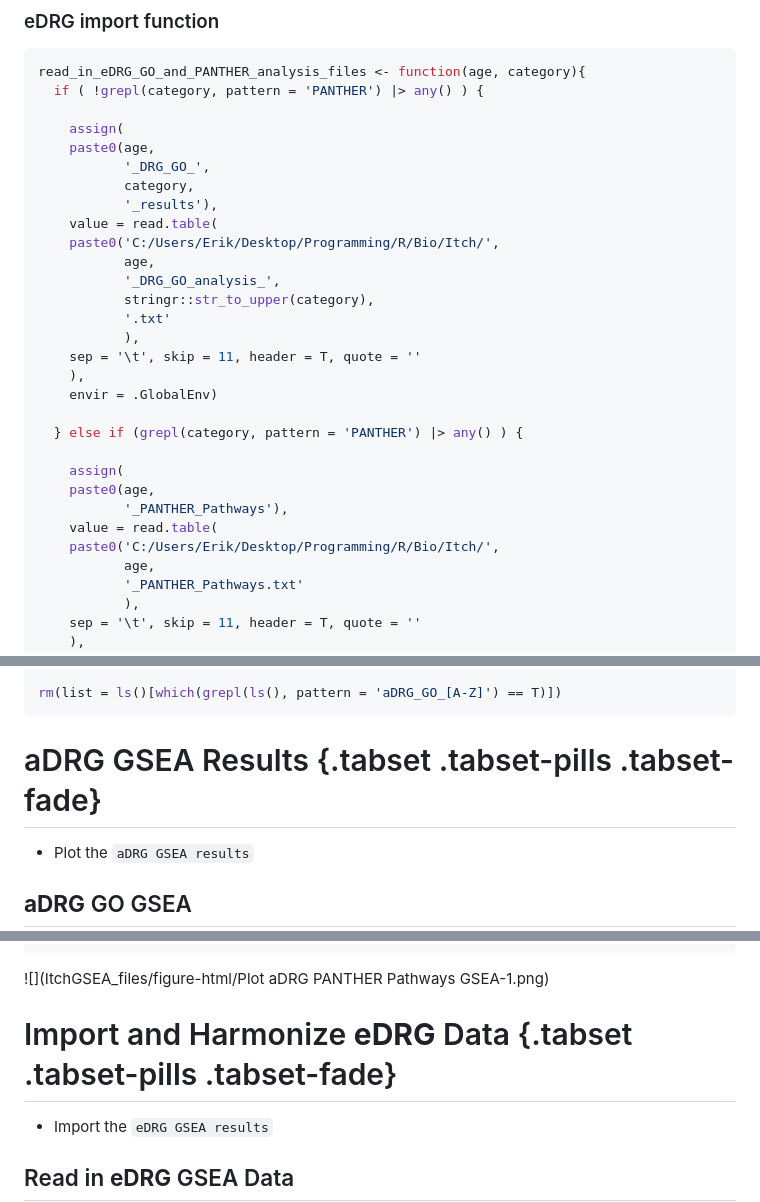
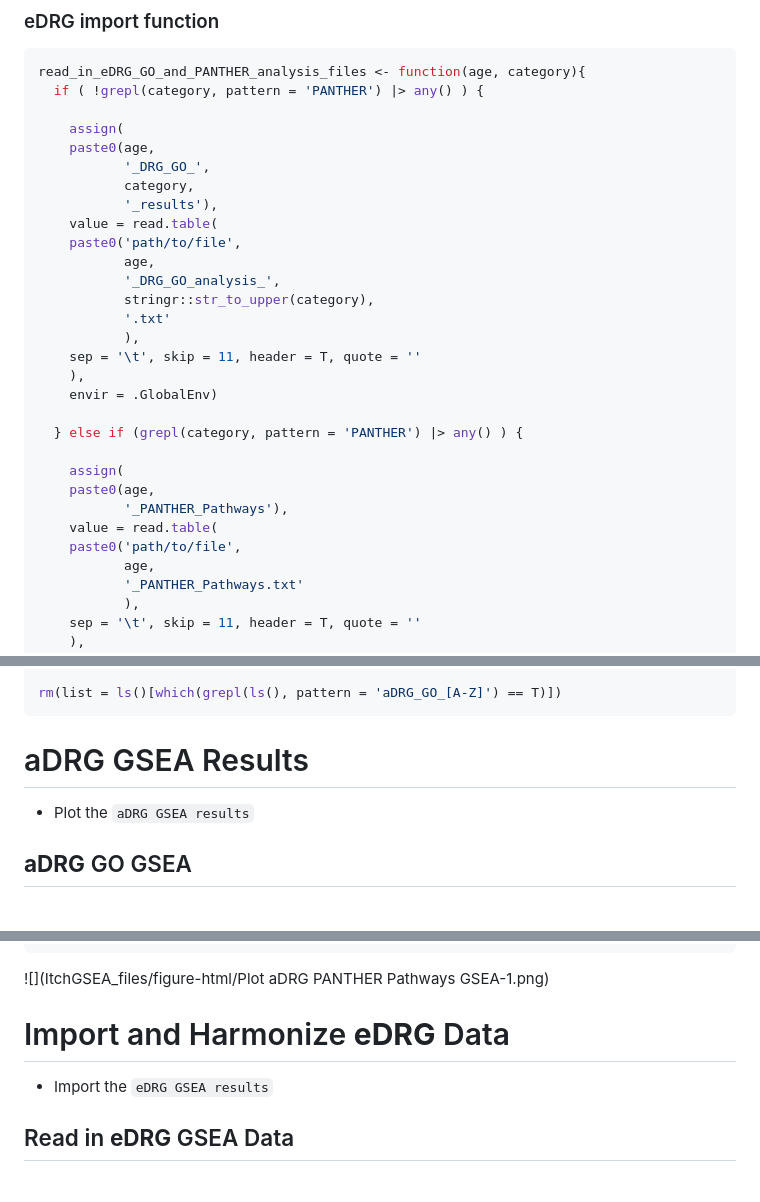
Before and after one commit to eriklarsen4/Itch, a Markdown page: Code/GSEA/ItchGSEA.md, 3 parts joined by grey strips. GitHub-like rendering; blank space fills up the shorter version.

````diff
--- a/Code/GSEA/ItchGSEA.md
+++ b/Code/GSEA/ItchGSEA.md
@@ -174,7 +165,7 @@ read_in_eDRG_GO_and_PANTHER_analysis_files <- function(age, category){
            category,
            '_results'),
     value = read.table(
-    paste0('C:/Users/Erik/Desktop/Programming/R/Bio/Itch/',
+    paste0('path/to/file',
            age,
            '_DRG_GO_analysis_',
            stringr::str_to_upper(category),
@@ -190,7 +181,7 @@ read_in_eDRG_GO_and_PANTHER_analysis_files <- function(age, category){
     paste0(age,
            '_PANTHER_Pathways'),
     value = read.table(
-    paste0('C:/Users/Erik/Desktop/Programming/R/Bio/Itch/',
+    paste0('path/to/file',
            age,
            '_PANTHER_Pathways.txt'
            ),
@@ -335,7 +326,7 @@ aDRG_GO_results <- aDRG_GO_BP_results |>
 rm(list = ls()[which(grepl(ls(), pattern = 'aDRG_GO_[A-Z]') == T)])
 ```
 
-# aDRG GSEA Results {.tabset .tabset-pills .tabset-fade}
+# aDRG GSEA Results
 
 + Plot the `aDRG GSEA results`
 
@@ -463,7 +454,7 @@ aDRG_PANTHER_Pathways |>
 ![](ItchGSEA_files/figure-html/Plot aDRG PANTHER Pathways GSEA-1.png)<!-- -->
 
 
-# Import and Harmonize **eDRG** Data {.tabset .tabset-pills .tabset-fade}
+# Import and Harmonize **eDRG** Data
 
 
 
````
Also changed, not shown: other parts of Code/GSEA/ItchGSEA.md (+11 -20 lines).
